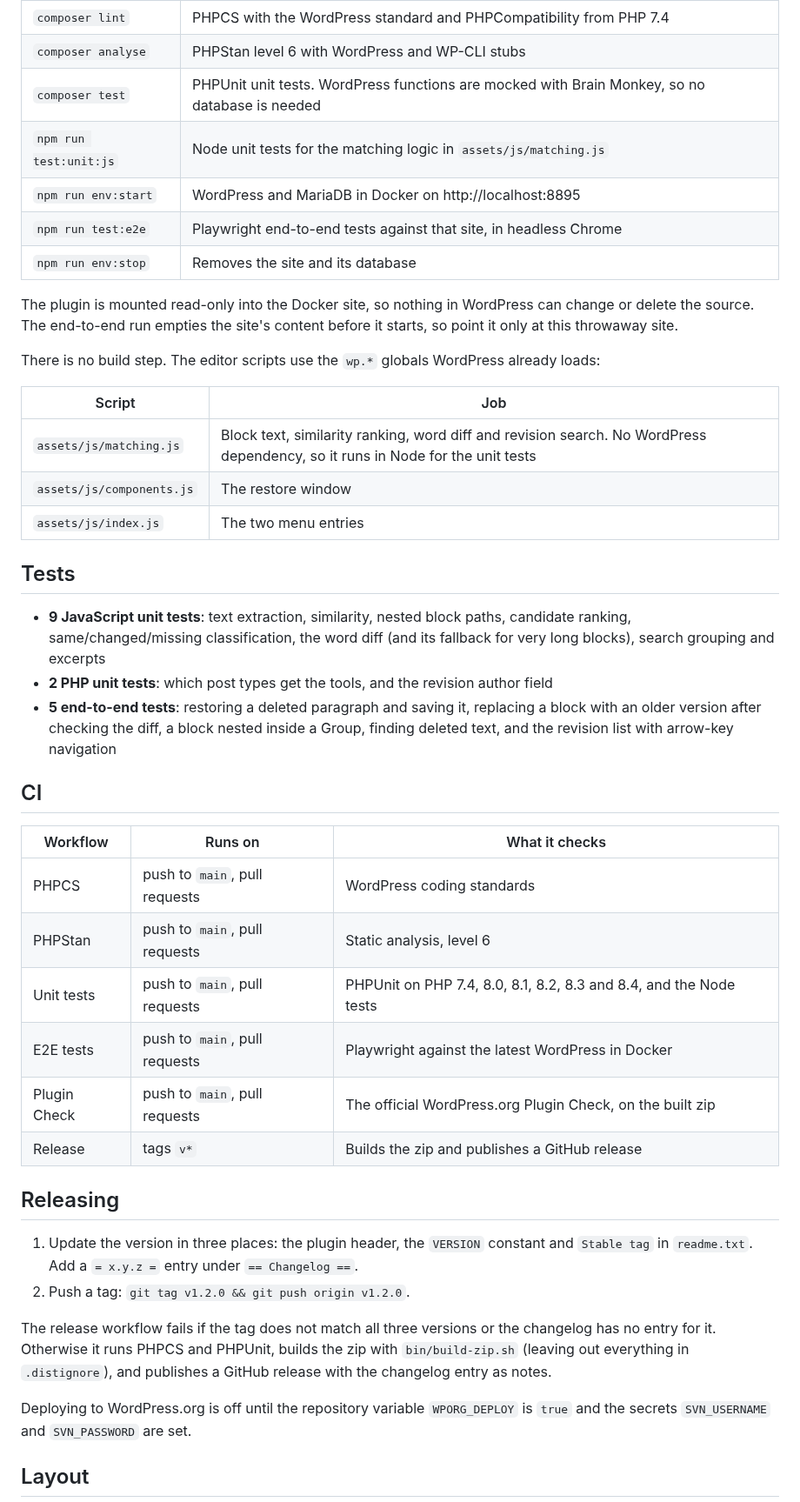
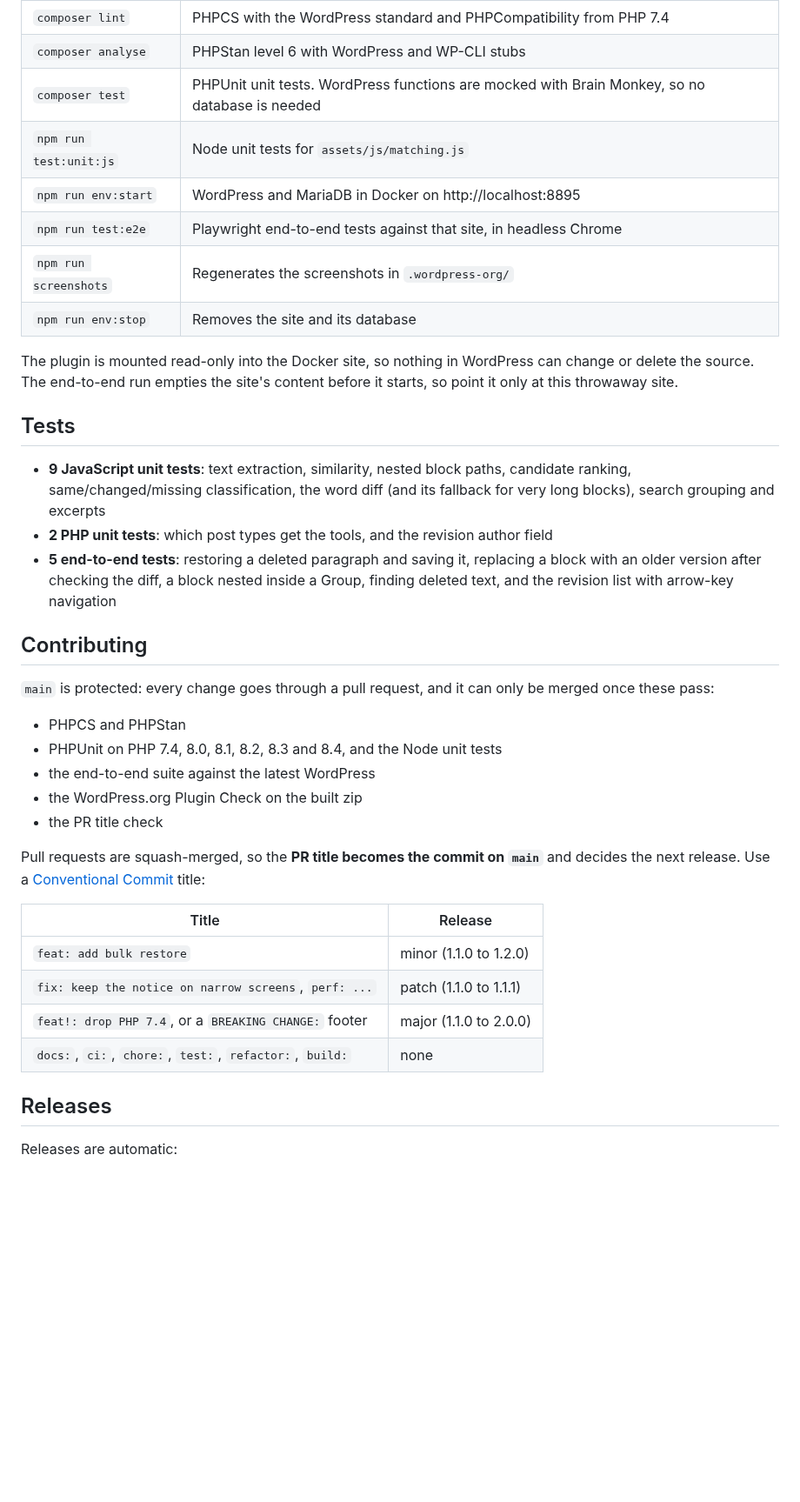
Before and after one commit to aryanjasala/axle-block-restore, a Markdown page: README.md, the part around one of its changes. Shown at 87% size. Drawn GitHub-style; blank space fills up the shorter version.

```diff
--- a/README.md
+++ b/README.md
@@ -28,20 +63,13 @@ npm ci
 | `composer lint` | PHPCS with the WordPress standard and PHPCompatibility from PHP 7.4 |
 | `composer analyse` | PHPStan level 6 with WordPress and WP-CLI stubs |
 | `composer test` | PHPUnit unit tests. WordPress functions are mocked with Brain Monkey, so no database is needed |
-| `npm run test:unit:js` | Node unit tests for the matching logic in `assets/js/matching.js` |
+| `npm run test:unit:js` | Node unit tests for `assets/js/matching.js` |
 | `npm run env:start` | WordPress and MariaDB in Docker on http://localhost:8895 |
 | `npm run test:e2e` | Playwright end-to-end tests against that site, in headless Chrome |
+| `npm run screenshots` | Regenerates the screenshots in `.wordpress-org/` |
 | `npm run env:stop` | Removes the site and its database |
 
 The plugin is mounted read-only into the Docker site, so nothing in WordPress can change or delete the source. The end-to-end run empties the site's content before it starts, so point it only at this throwaway site.
-
-There is no build step. The editor scripts use the `wp.*` globals WordPress already loads:
-
-| Script | Job |
-| --- | --- |
-| `assets/js/matching.js` | Block text, similarity ranking, word diff and revision search. No WordPress dependency, so it runs in Node for the unit tests |
-| `assets/js/components.js` | The restore window |
-| `assets/js/index.js` | The two menu entries |
 
 ## Tests
 
@@ -49,25 +77,26 @@ There is no build step. The editor scripts use the `wp.*` globals WordPress alre
 - **2 PHP unit tests**: which post types get the tools, and the revision author field
 - **5 end-to-end tests**: restoring a deleted paragraph and saving it, replacing a block with an older version after checking the diff, a block nested inside a Group, finding deleted text, and the revision list with arrow-key navigation
 
-## CI
+## Contributing
 
-| Workflow | Runs on | What it checks |
-| --- | --- | --- |
-| PHPCS | push to `main`, pull requests | WordPress coding standards |
-| PHPStan | push to `main`, pull requests | Static analysis, level 6 |
-| Unit tests | push to `main`, pull requests | PHPUnit on PHP 7.4, 8.0, 8.1, 8.2, 8.3 and 8.4, and the Node tests |
-| E2E tests | push to `main`, pull requests | Playwright against the latest WordPress in Docker |
-| Plugin Check | push to `main`, pull requests | The official WordPress.org Plugin Check, on the built zip |
-| Release | tags `v*` | Builds the zip and publishes a GitHub release |
+`main` is protected: every change goes through a pull request, and it can only be merged once these pass:
 
-## Releasing
+- PHPCS and PHPStan
+- PHPUnit on PHP 7.4, 8.0, 8.1, 8.2, 8.3 and 8.4, and the Node unit tests
+- the end-to-end suite against the latest WordPress
+- the WordPress.org Plugin Check on the built zip
+- the PR title check
 
-1. Update the version in three places: the plugin header, the `VERSION` constant and `Stable tag` in `readme.txt`. Add a `= x.y.z =` entry under `== Changelog ==`.
-2. Push a tag: `git tag v1.2.0 && git push origin v1.2.0`.
+Pull requests are squash-merged, so the **PR title becomes the commit on `main`** and decides the next release. Use a [Conventional Commit](https://www.conventionalcommits.org/) title:
 
-The release workflow fails if the tag does not match all three versions or the changelog has no entry for it. Otherwise it runs PHPCS and PHPUnit, builds the zip with `bin/build-zip.sh` (leaving out everything in `.distignore`), and publishes a GitHub release with the changelog entry as notes.
+| Title | Release |
+| --- | --- |
+| `feat: add bulk restore` | minor (1.1.0 to 1.2.0) |
+| `fix: keep the notice on narrow screens`, `perf: ...` | patch (1.1.0 to 1.1.1) |
+| `feat!: drop PHP 7.4`, or a `BREAKING CHANGE:` footer | major (1.1.0 to 2.0.0) |
+| `docs:`, `ci:`, `chore:`, `test:`, `refactor:`, `build:` | none |
 
-Deploying to WordPress.org is off until the repository variable `WPORG_DEPLOY` is `true` and the secrets `SVN_USERNAME` and `SVN_PASSWORD` are set.
+## Releases
 
-## Layout
+Releases are automatic:
 
```
Also changed, not shown: other parts of README.md (+46 -17 lines), .github/pull_request_template.md (added, +11 -0 lines), .wordpress-org/screenshot-1.png (added), .wordpress-org/screenshot-2.png (added), .wordpress-org/screenshot-3.png (added), 14 other files.
